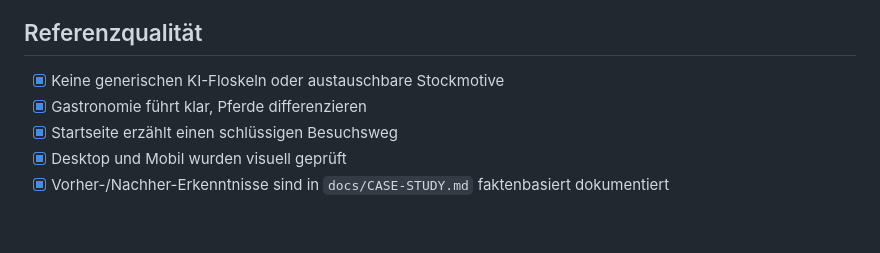
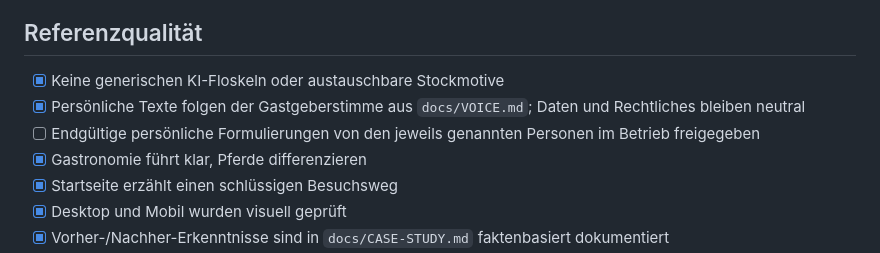
Before and after one commit to hapo3005/jungenwaldmuehle_neu, a Markdown page: docs/QA.md, the part around the change. Rendered like a GitHub page; blank space fills up the shorter version.

Commit message:
Gastgeberstimme menschlich und verbindlich ausarbeiten

```diff
--- a/docs/QA.md
+++ b/docs/QA.md
@@ -78,6 +78,8 @@
 ## Referenzqualität
 
 - [x] Keine generischen KI-Floskeln oder austauschbare Stockmotive
+- [x] Persönliche Texte folgen der Gastgeberstimme aus `docs/VOICE.md`; Daten und Rechtliches bleiben neutral
+- [ ] Endgültige persönliche Formulierungen von den jeweils genannten Personen im Betrieb freigegeben
 - [x] Gastronomie führt klar, Pferde differenzieren
 - [x] Startseite erzählt einen schlüssigen Besuchsweg
 - [x] Desktop und Mobil wurden visuell geprüft
```
